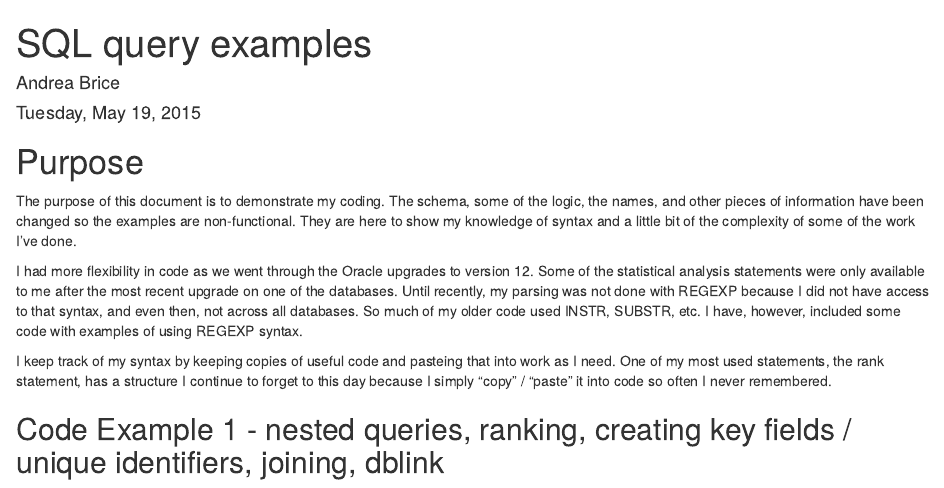
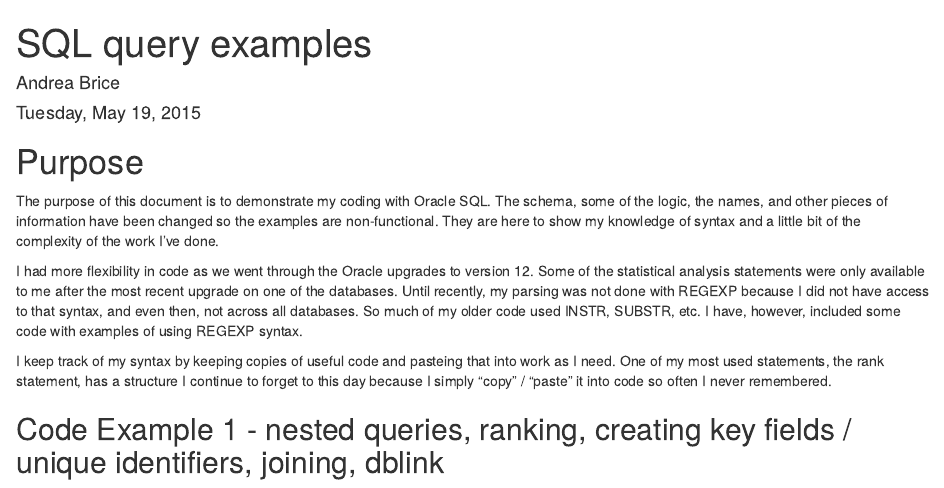
Before and after one commit to a-c-b/Portfolio, an R Markdown document (SQL Snippets.Rmd): the page in a window 1100 px wide, from its top. Rendered offline with R 4.5, knitr and Pandoc, with nearby package versions; some code elsewhere in the file could not run offline; long lines of code are wrapped.

Commit message:
Update SQL Snippets.Rmd

```diff
--- a/SQL Snippets.Rmd
+++ b/SQL Snippets.Rmd
@@ -5,7 +5,7 @@ date: "Tuesday, May 19, 2015"
 
 ---
 #  Purpose
-The purpose of this document is to demonstrate my coding.  The schema, some of the logic, the names, and other pieces of information have been changed so the examples are non-functional.  They are here to show my knowledge of syntax and a little bit of the complexity of some of the work I've done.
+The purpose of this document is to demonstrate my coding with Oracle SQL.  The schema, some of the logic, the names, and other pieces of information have been changed so the examples are non-functional.  They are here to show my knowledge of syntax and a little bit of the complexity of the work I've done.
 
 I had more flexibility in code as we went through the Oracle upgrades to version 12.  Some of the statistical analysis statements were only available to me after the most recent upgrade on one of the databases.  Until recently, my parsing was not done with REGEXP because I did not have access to that syntax, and even then, not across all databases.  So much of my older code used INSTR, SUBSTR, etc.  I have, however, included some code with examples of using REGEXP syntax.
 
```
